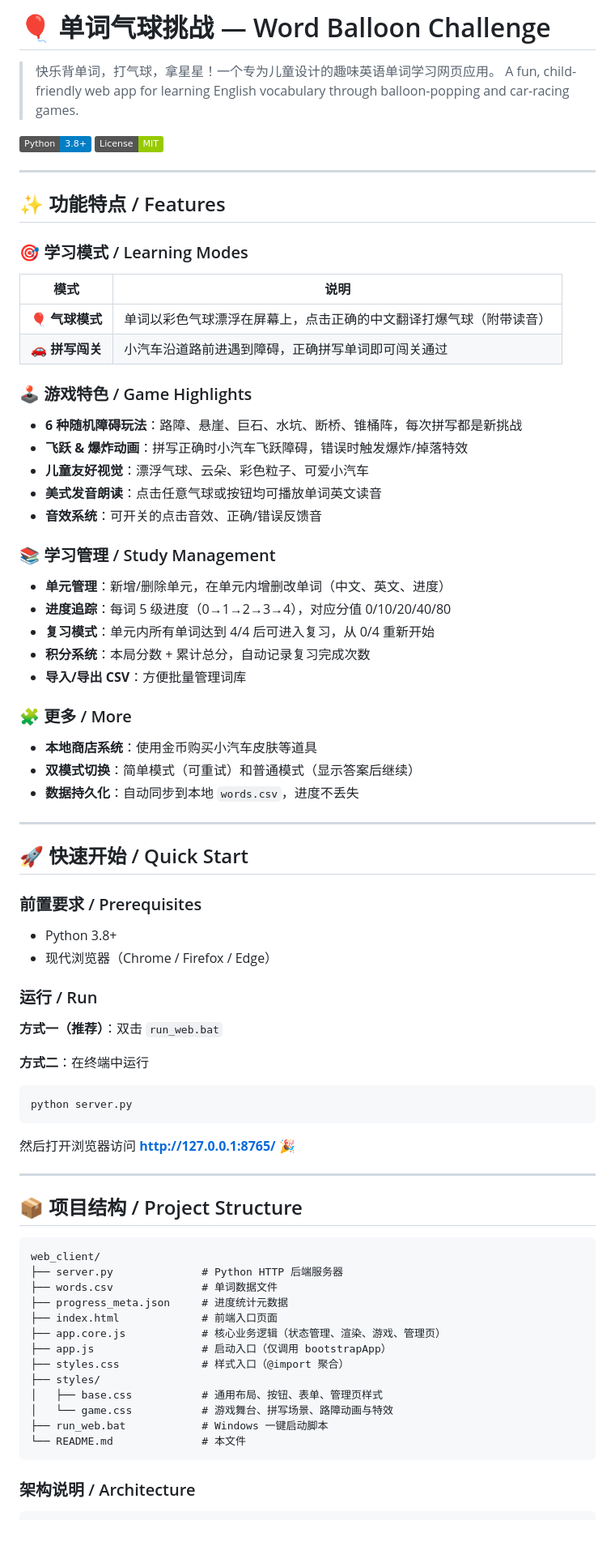
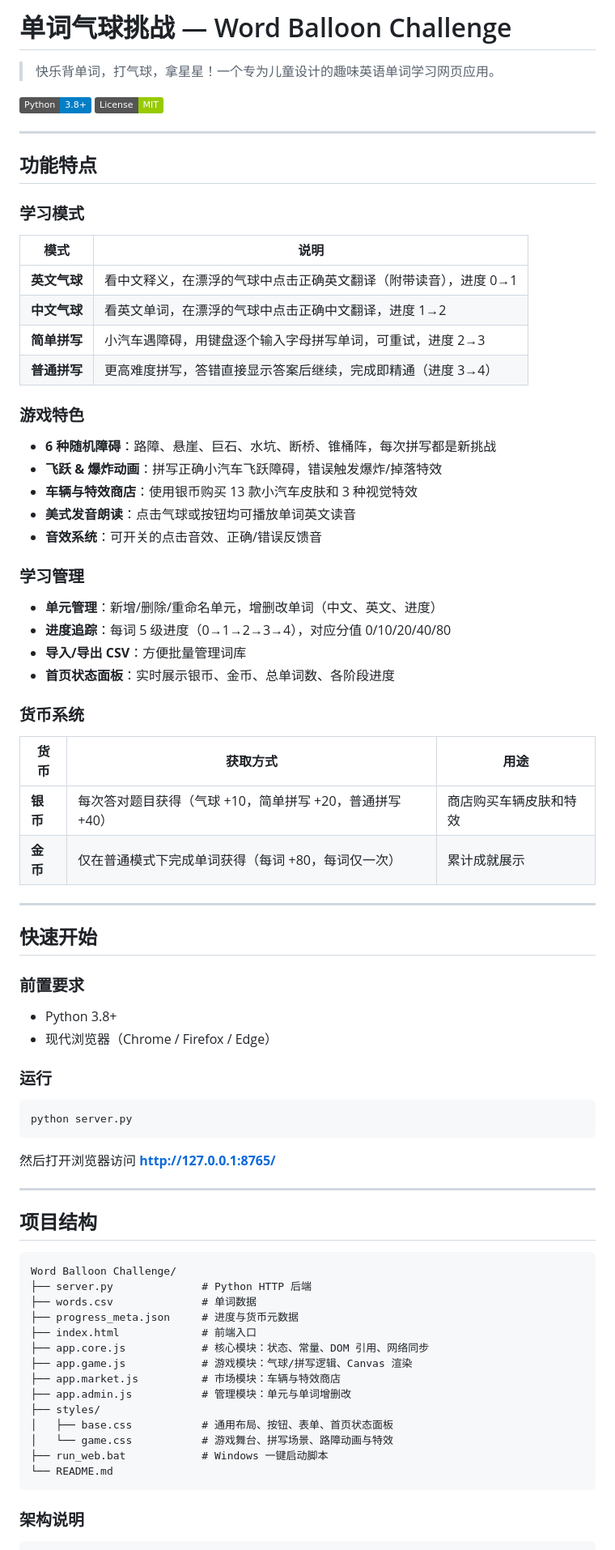
Before and after one commit to Alexy-Lin/Word-Balloon-Challenge, a Markdown page: README.md, the part around one of its changes. Shown at 81% size. Drawn GitHub-style; badges without logos; blank space fills up the shorter version.

Commit message:
更新 README：反映模块化架构、货币系统、API 变更
Co-Authored-By: Claude Opus 4.7 <noreply@anthropic.com>

````diff
--- a/README.md
+++ b/README.md
@@ -1,85 +1,83 @@
-# 🎈 单词气球挑战 — Word Balloon Challenge
+# 单词气球挑战 — Word Balloon Challenge
 
 > 快乐背单词，打气球，拿星星！一个专为儿童设计的趣味英语单词学习网页应用。
-> A fun, child-friendly web app for learning English vocabulary through balloon-popping and car-racing games.
 
 [![Python](https://img.shields.io/badge/Python-3.8+-blue.svg)](https://python.org)
 [![License](https://img.shields.io/badge/License-MIT-green.svg)](LICENSE)
 
 ---
 
-## ✨ 功能特点 / Features
+## 功能特点
 
-### 🎯 学习模式 / Learning Modes
+### 学习模式
 
 | 模式 | 说明 |
 |------|------|
-| **🎈 气球模式** | 单词以彩色气球漂浮在屏幕上，点击正确的中文翻译打爆气球（附带读音） |
-| **🚗 拼写闯关** | 小汽车沿道路前进遇到障碍，正确拼写单词即可闯关通过 |
+| **英文气球** | 看中文释义，在漂浮的气球中点击正确英文翻译（附带读音），进度 0→1 |
+| **中文气球** | 看英文单词，在漂浮的气球中点击正确中文翻译，进度 1→2 |
+| **简单拼写** | 小汽车遇障碍，用键盘逐个输入字母拼写单词，可重试，进度 2→3 |
+| **普通拼写** | 更高难度拼写，答错直接显示答案后继续，完成即精通（进度 3→4） |
 
-### 🕹️ 游戏特色 / Game Highlights
+### 游戏特色
 
-- **6 种随机障碍玩法**：路障、悬崖、巨石、水坑、断桥、锥桶阵，每次拼写都是新挑战
-- **飞跃 & 爆炸动画**：拼写正确时小汽车飞跃障碍，错误时触发爆炸/掉落特效
-- **儿童友好视觉**：漂浮气球、云朵、彩色粒子、可爱小汽车
-- **美式发音朗读**：点击任意气球或按钮均可播放单词英文读音
+- **6 种随机障碍**：路障、悬崖、巨石、水坑、断桥、锥桶阵，每次拼写都是新挑战
+- **飞跃 & 爆炸动画**：拼写正确小汽车飞跃障碍，错误触发爆炸/掉落特效
+- **车辆与特效商店**：使用银币购买 13 款小汽车皮肤和 3 种视觉特效
+- **美式发音朗读**：点击气球或按钮均可播放单词英文读音
 - **音效系统**：可开关的点击音效、正确/错误反馈音
 
-### 📚 学习管理 / Study Management
+### 学习管理
 
-- **单元管理**：新增/删除单元，在单元内增删改单词（中文、英文、进度）
+- **单元管理**：新增/删除/重命名单元，增删改单词（中文、英文、进度）
 - **进度追踪**：每词 5 级进度（0→1→2→3→4），对应分值 0/10/20/40/80
-- **复习模式**：单元内所有单词达到 4/4 后可进入复习，从 0/4 重新开始
-- **积分系统**：本局分数 + 累计总分，自动记录复习完成次数
 - **导入/导出 CSV**：方便批量管理词库
+- **首页状态面板**：实时展示银币、金币、总单词数、各阶段进度
 
-### 🧩 更多 / More
+### 货币系统
 
-- **本地商店系统**：使用金币购买小汽车皮肤等道具
-- **双模式切换**：简单模式（可重试）和普通模式（显示答案后继续）
-- **数据持久化**：自动同步到本地 `words.csv`，进度不丢失
+| 货币 | 获取方式 | 用途 |
+|------|---------|------|
+| **银币** | 每次答对题目获得（气球 +10，简单拼写 +20，普通拼写 +40） | 商店购买车辆皮肤和特效 |
+| **金币** | 仅在普通模式下完成单词获得（每词 +80，每词仅一次） | 累计成就展示 |
 
 ---
 
-## 🚀 快速开始 / Quick Start
+## 快速开始
 
-### 前置要求 / Prerequisites
+### 前置要求
 
 - Python 3.8+
 - 现代浏览器（Chrome / Firefox / Edge）
 
-### 运行 / Run
-
-**方式一（推荐）**：双击 `run_web.bat`
-
-**方式二**：在终端中运行
+### 运行
 
 ```bash
 python server.py
 ```
 
-然后打开浏览器访问 **http://127.0.0.1:8765/** 🎉
+然后打开浏览器访问 **http://127.0.0.1:8765/**
 
 ---
 
-## 📦 项目结构 / Project Structure
+## 项目结构
 
 ```
-web_client/
-├── server.py              # Python HTTP 后端服务器
-├── words.csv              # 单词数据文件
-├── progress_meta.json     # 进度统计元数据
-├── index.html             # 前端入口页面
-├── app.core.js            # 核心业务逻辑（状态管理、渲染、游戏、管理页）
-├── app.js                 # 启动入口（仅调用 bootstrapApp）
-├── styles.css             # 样式入口（@import 聚合）
+Word Balloon Challenge/
+├── server.py              # Python HTTP 后端
+├── words.csv              # 单词数据
+├── progress_meta.json     # 进度与货币元数据
+├── index.html             # 前端入口
+├── app.core.js            # 核心模块：状态、常量、DOM 引用、网络同步
+├── app.game.js            # 游戏模块：气球/拼写逻辑、Canvas 渲染
+├── app.market.js          # 市场模块：车辆与特效商店
+├── app.admin.js           # 管理模块：单元与单词增删改
 ├── styles/
-│   ├── base.css           # 通用布局、按钮、表单、管理页样式
+│   ├── base.css           # 通用布局、按钮、表单、首页状态面板
 │   └── game.css           # 游戏舞台、拼写场景、路障动画与特效
 ├── run_web.bat            # Windows 一键启动脚本
-└── README.md              # 本文件
+└── README.md
 ```
 
-### 架构说明 / Architecture
+### 架构说明
 
 ```
````
Also changed, not shown: other parts of README.md (+43 -73 lines).
